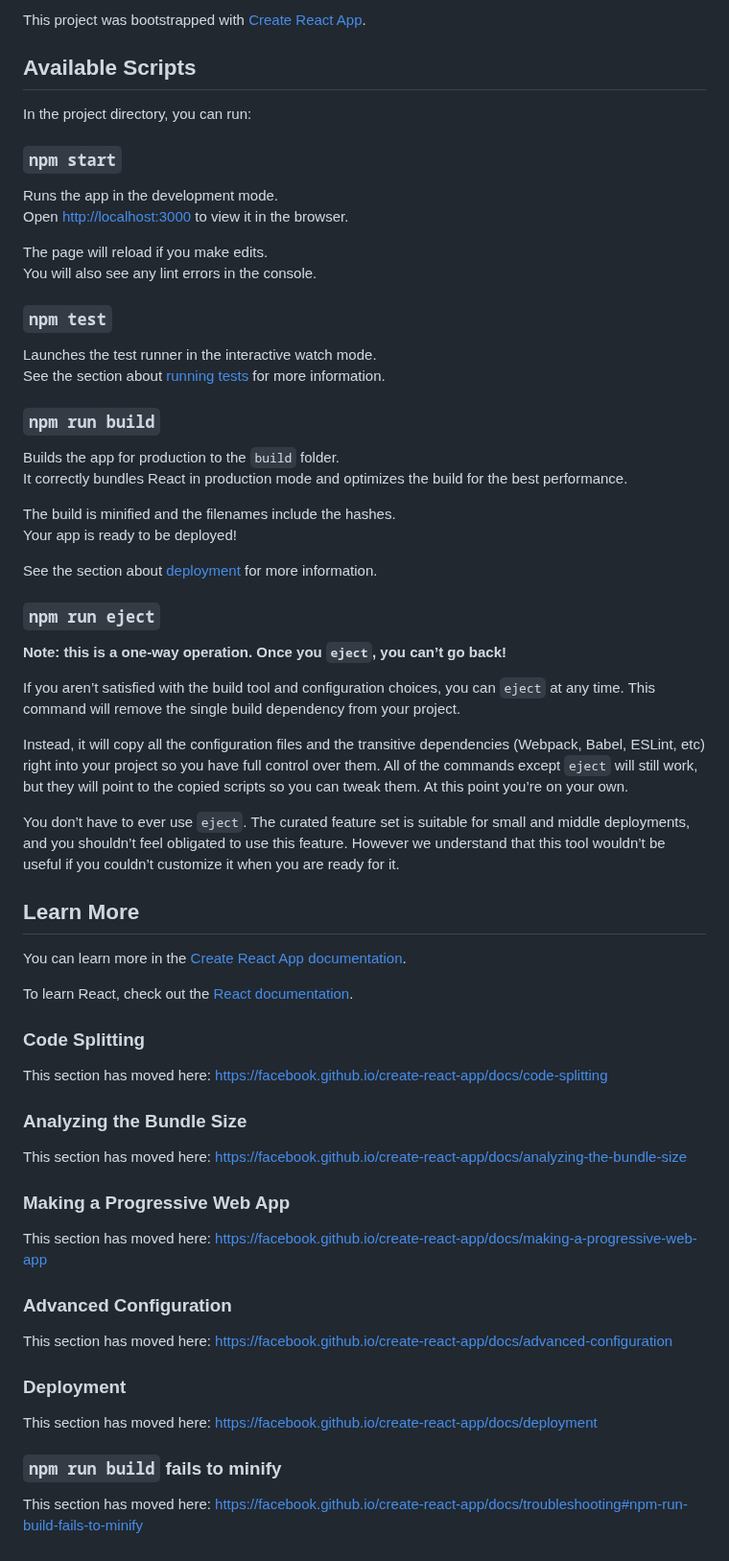
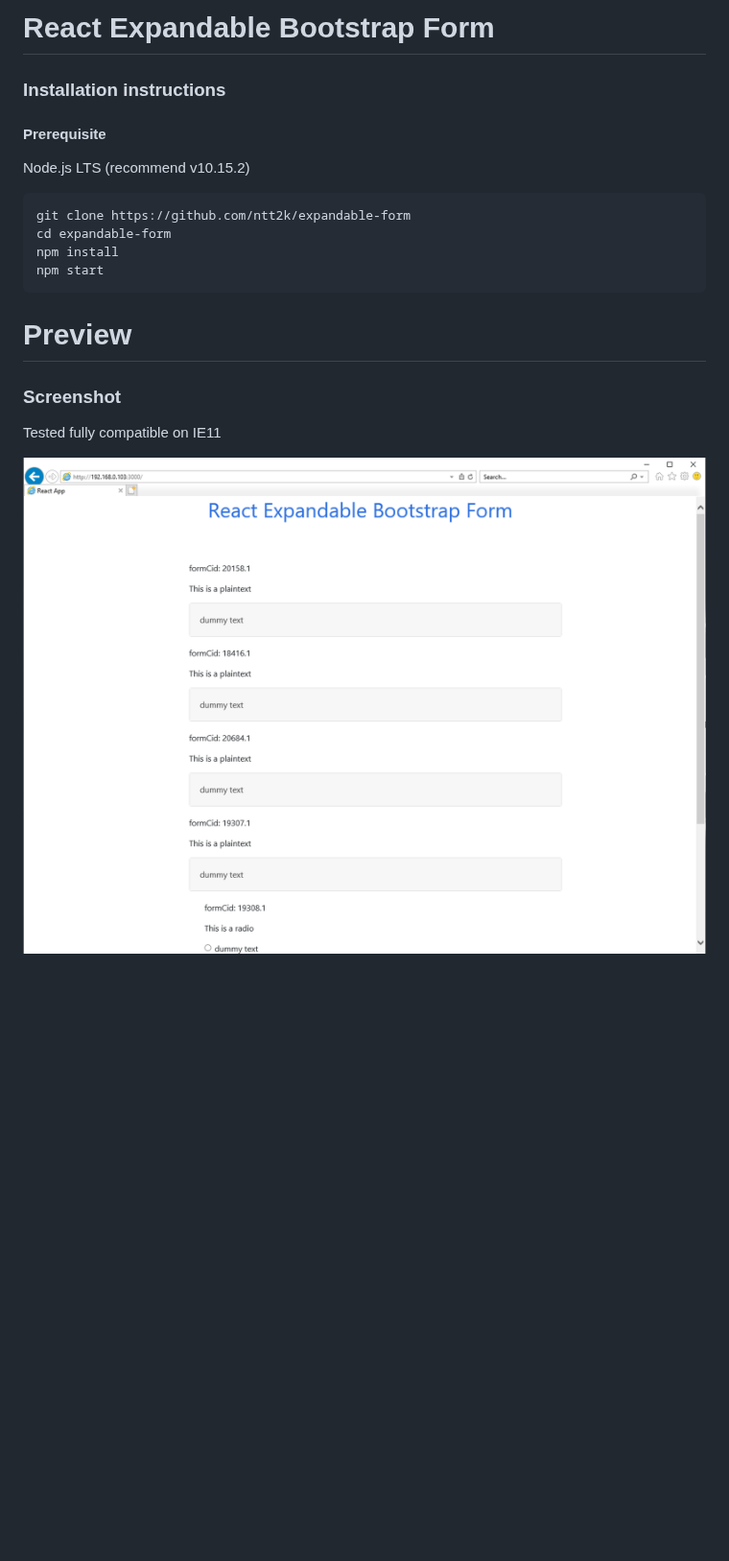
Before and after one commit to ntt2k/expandable-form, a Markdown page: README.md, the part around the change. Shown at 96% size. Drawn GitHub-style; pictures changed too: screenshot/screenshot.png (added); blank space fills up the shorter version.

Commit message:
add setup instruction

````diff
--- a/README.md
+++ b/README.md
@@ -1,68 +1,23 @@
-This project was bootstrapped with [Create React App](https://github.com/facebook/create-react-app).
+# React Expandable Bootstrap Form
 
-## Available Scripts
 
-In the project directory, you can run:
+### Installation instructions
 
-### `npm start`
+#### Prerequisite
 
-Runs the app in the development mode.<br>
-Open [http://localhost:3000](http://localhost:3000) to view it in the browser.
+Node.js LTS (recommend v10.15.2)
 
-The page will reload if you make edits.<br>
-You will also see any lint errors in the console.
+```sh
+git clone https://github.com/ntt2k/expandable-form
+cd expandable-form
+npm install
+npm start
+```
 
-### `npm test`
+# Preview
 
-Launches the test runner in the interactive watch mode.<br>
-See the section about [running tests](https://facebook.github.io/create-react-app/docs/running-tests) for more information.
+### Screenshot
 
-### `npm run build`
+Tested fully compatible on IE11
 
-Builds the app for production to the `build` folder.<br>
-It correctly bundles React in production mode and optimizes the build for the best performance.
-
-The build is minified and the filenames include the hashes.<br>
-Your app is ready to be deployed!
-
-See the section about [deployment](https://facebook.github.io/create-react-app/docs/deployment) for more information.
-
-### `npm run eject`
-
-**Note: this is a one-way operation. Once you `eject`, you can’t go back!**
-
-If you aren’t satisfied with the build tool and configuration choices, you can `eject` at any time. This command will remove the single build dependency from your project.
-
-Instead, it will copy all the configuration files and the transitive dependencies (Webpack, Babel, ESLint, etc) right into your project so you have full control over them. All of the commands except `eject` will still work, but they will point to the copied scripts so you can tweak them. At this point you’re on your own.
-
-You don’t have to ever use `eject`. The curated feature set is suitable for small and middle deployments, and you shouldn’t feel obligated to use this feature. However we understand that this tool wouldn’t be useful if you couldn’t customize it when you are ready for it.
-
-## Learn More
-
-You can learn more in the [Create React App documentation](https://facebook.github.io/create-react-app/docs/getting-started).
-
-To learn React, check out the [React documentation](https://reactjs.org/).
-
-### Code Splitting
-
-This section has moved here: https://facebook.github.io/create-react-app/docs/code-splitting
-
-### Analyzing the Bundle Size
-
-This section has moved here: https://facebook.github.io/create-react-app/docs/analyzing-the-bundle-size
-
-### Making a Progressive Web App
-
-This section has moved here: https://facebook.github.io/create-react-app/docs/making-a-progressive-web-app
-
-### Advanced Configuration
-
-This section has moved here: https://facebook.github.io/create-react-app/docs/advanced-configuration
-
-### Deployment
-
-This section has moved here: https://facebook.github.io/create-react-app/docs/deployment
-
-### `npm run build` fails to minify
-
-This section has moved here: https://facebook.github.io/create-react-app/docs/troubleshooting#npm-run-build-fails-to-minify
+![Formik validation preview](screenshot/screenshot.png)
````
